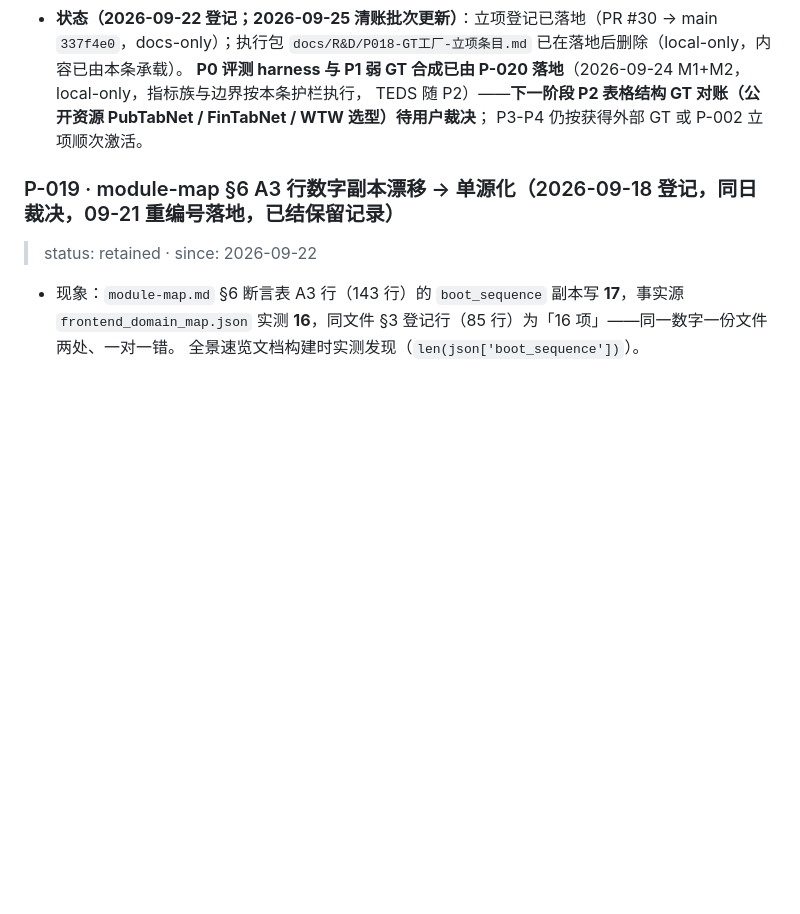
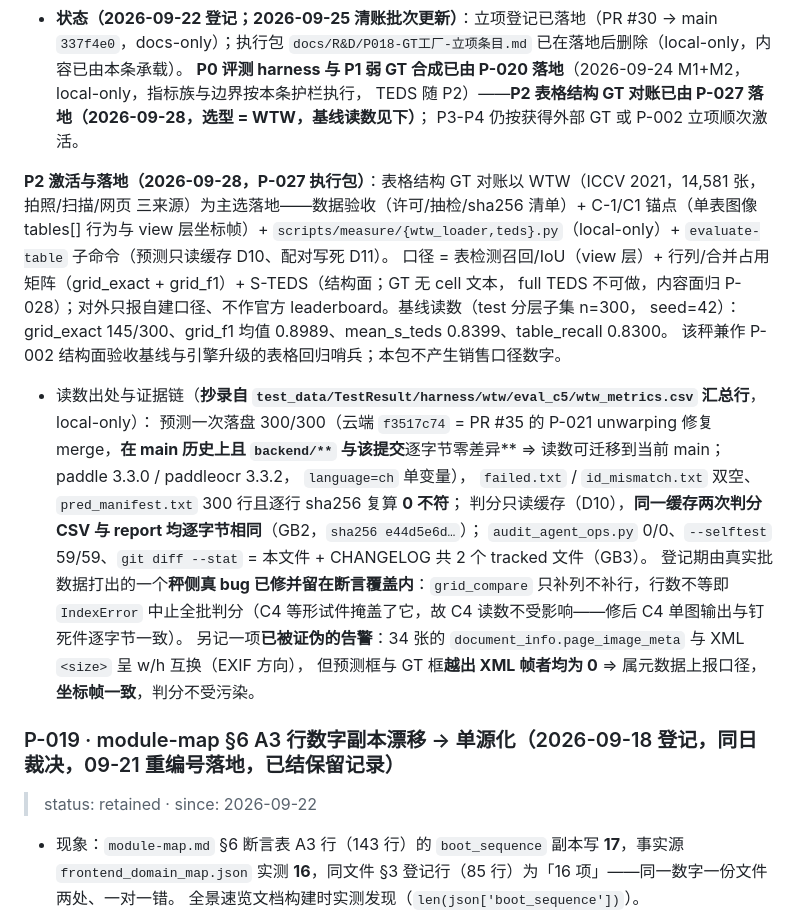
Before and after one commit to livezingy/DocuVision, a Markdown page: docs/R&D/PENDING.md, the part around the change. Drawn GitHub-style; blank space fills up the shorter version.

```diff
--- a/docs/R&D/PENDING.md
+++ b/docs/R&D/PENDING.md
@@ -318,8 +318,27 @@
 - **状态（2026-09-22 登记；2026-09-25 清账批次更新）**：立项登记已落地（PR #30 → main `337f4e0`，docs-only）；执行包
   `docs/R&D/P018-GT工厂-立项条目.md` 已在落地后删除（local-only，内容已由本条承载）。
   **P0 评测 harness 与 P1 弱 GT 合成已由 P-020 落地**（2026-09-24 M1+M2，local-only，指标族与边界按本条护栏执行，
-  TEDS 随 P2）——**下一阶段 P2 表格结构 GT 对账（公开资源 PubTabNet / FinTabNet / WTW 选型）待用户裁决**；
+  TEDS 随 P2）——**P2 表格结构 GT 对账已由 P-027 落地（2026-09-28，选型 = WTW，基线读数见下）**；
   P3-P4 仍按获得外部 GT 或 P-002 立项顺次激活。
+
+**P2 激活与落地（2026-09-28，P-027 执行包）**：表格结构 GT 对账以 WTW（ICCV 2021，14,581 张，拍照/扫描/网页
+三来源）为主选落地——数据验收（许可/抽检/sha256 清单）+ C-1/C1 锚点（单表图像 tables[] 行为与 view 层坐标帧）+
+`scripts/measure/{wtw_loader,teds}.py`（local-only）+ `evaluate-table` 子命令（预测只读缓存 D10、配对写死 D11）。
+口径 = 表检测召回/IoU（view 层）+ 行列/合并占用矩阵（grid_exact + grid_f1）+ S-TEDS（结构面；GT 无 cell 文本，
+full TEDS 不可做，内容面归 P-028）；对外只报自建口径、不作官方 leaderboard。基线读数（test 分层子集 n=300，
+seed=42）：grid_exact 145/300、grid_f1 均值 0.8989、mean_s_teds 0.8399、table_recall 0.8300。
+该秤兼作 P-002 结构面验收基线与引擎升级的表格回归哨兵；本包不产生销售口径数字。
+- 读数出处与证据链（**抄录自 `test_data/TestResult/harness/wtw/eval_c5/wtw_metrics.csv` 汇总行**，local-only）：
+  预测一次落盘 300/300（云端 `f3517c74` = PR #35 的 P-021 unwarping 修复 merge，**在 main 历史上且
+  `backend/**` 与该提交**逐字节零差异** ⇒ 读数可迁移到当前 main；paddle 3.3.0 / paddleocr 3.3.2，
+  `language=ch` 单变量），
+  `failed.txt` / `id_mismatch.txt` 双空、`pred_manifest.txt` 300 行且逐行 sha256 复算 **0 不符**；
+  判分只读缓存（D10），**同一缓存两次判分 CSV 与 report 均逐字节相同**（GB2，`sha256 e44d5e6d…`）；
+  `audit_agent_ops.py` 0/0、`--selftest` 59/59、`git diff --stat` = 本文件 + CHANGELOG 共 2 个 tracked 文件（GB3）。
+  登记期由真实批数据打出的一个**秤侧真 bug 已修并留在断言覆盖内**：`grid_compare` 只补列不补行，行数不等即
+  `IndexError` 中止全批判分（C4 等形试件掩盖了它，故 C4 读数不受影响——修后 C4 单图输出与钉死件逐字节一致）。
+  另记一项**已被证伪的告警**：34 张的 `document_info.page_image_meta` 与 XML `<size>` 呈 w/h 互换（EXIF 方向），
+  但预测框与 GT 框**越出 XML 帧者均为 0** ⇒ 属元数据上报口径，**坐标帧一致**，判分不受污染。
 
 ### P-019 · module-map §6 A3 行数字副本漂移 → 单源化（2026-09-18 登记，同日裁决，09-21 重编号落地，已结保留记录）
 > status: retained · since: 2026-09-22
```
Also changed, not shown: CHANGELOG.md (+21 -0 lines).
